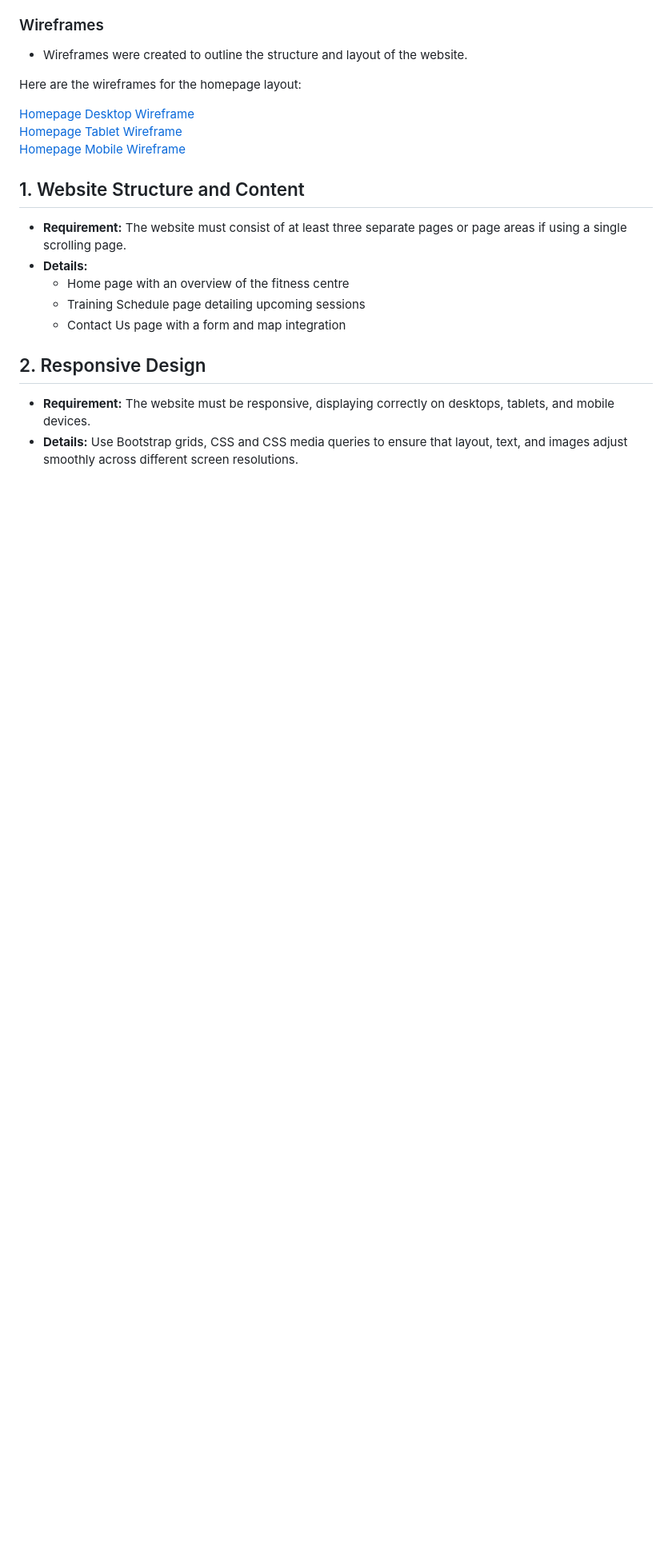
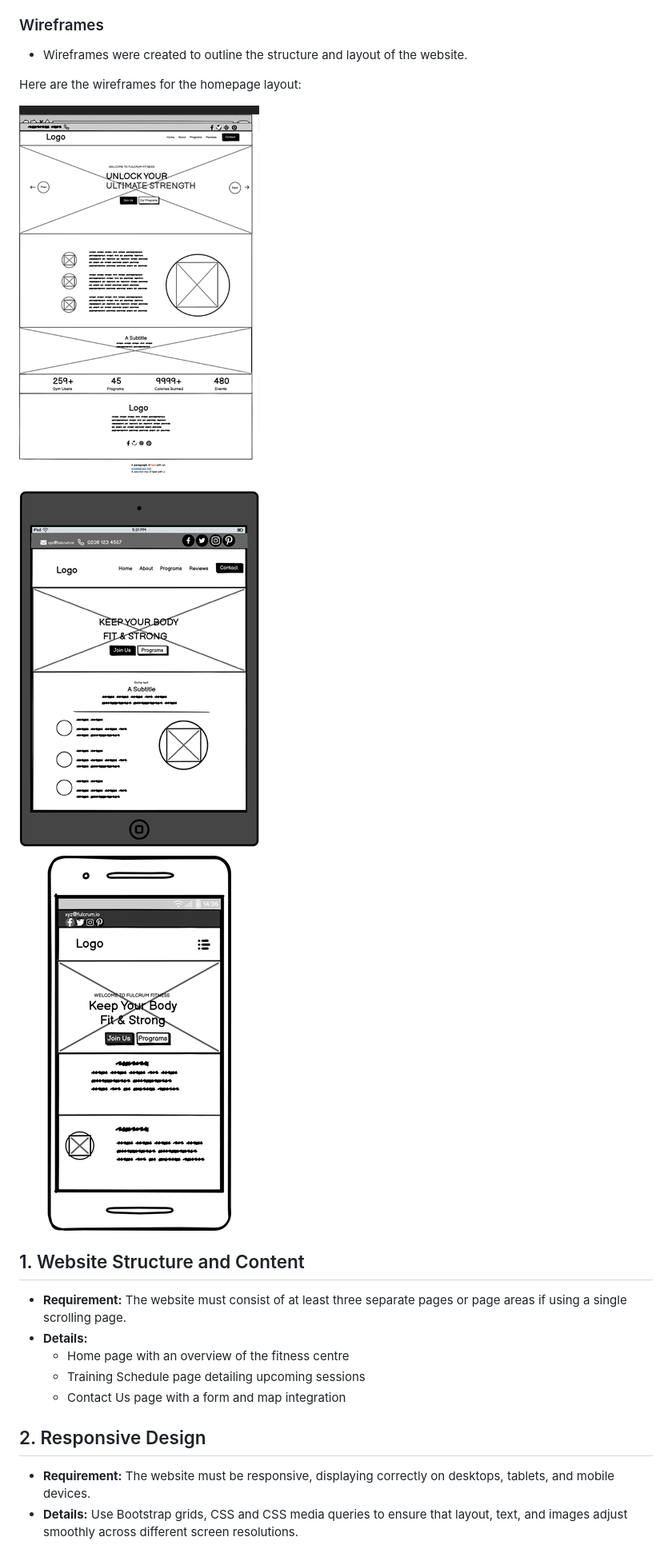
Before and after one commit to jboates01/fulcrum-active-fitness-gym, a Markdown page: README.md, the part around the change. Shown at 80% size. GitHub-like rendering; blank space fills up the shorter version.

Commit message:
changed markup syntax to make wireframes visible in readme file

```diff
--- a/README.md
+++ b/README.md
@@ -76,9 +76,9 @@ The application was developed using custom HTML and CSS code, ensuring complianc
 
 Here are the wireframes for the homepage layout:
 
-[Homepage Desktop Wireframe](images/home_desktop_wireframe.png)<br>
-[Homepage Tablet Wireframe](images/home_tablet_wireframe.png)<br>
-[Homepage Mobile Wireframe](images/home_mobile_wireframe.png)<br>
+![Homepage Desktop Wireframe](images/home_desktop_wireframe.png)<br>
+![Homepage Tablet Wireframe](images/home_tablet_wireframe.png)<br>
+![Homepage Mobile Wireframe](images/home_mobile_wireframe.png)<br>
 
 ## 1. Website Structure and Content
 - **Requirement:** The website must consist of at least three separate pages or page areas if using a single scrolling page.
```
